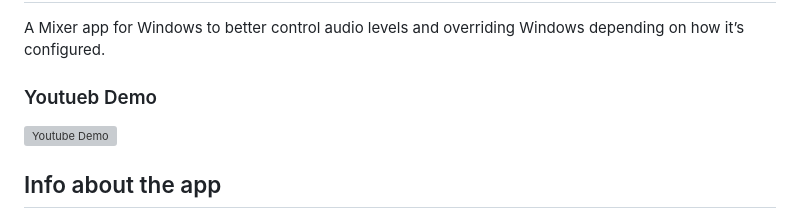
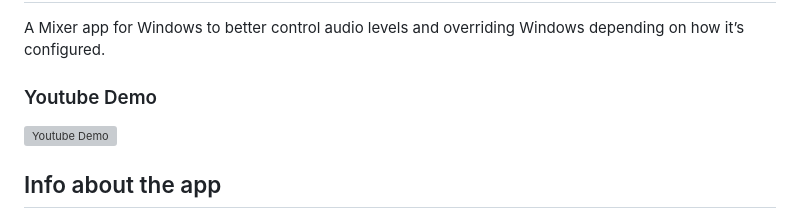
Before and after one commit to Nicks182/MixerFixerV1, a Markdown page: README.md, the part around the change. Rendered like a GitHub page; grey boxes are pictures that could not be loaded.

```diff
--- a/README.md
+++ b/README.md
@@ -1,7 +1,7 @@
 # MixerFixer
 A Mixer app for Windows to better control audio levels and overriding Windows depending on how it’s configured.
 
-### Youtueb Demo
+### Youtube Demo
 [![Youtube Demo](https://img.youtube.com/vi/rUBA_o1_Mrg/hqdefault.jpg)](https://www.youtube.com/watch?v=rUBA_o1_Mrg)
 
 
```
